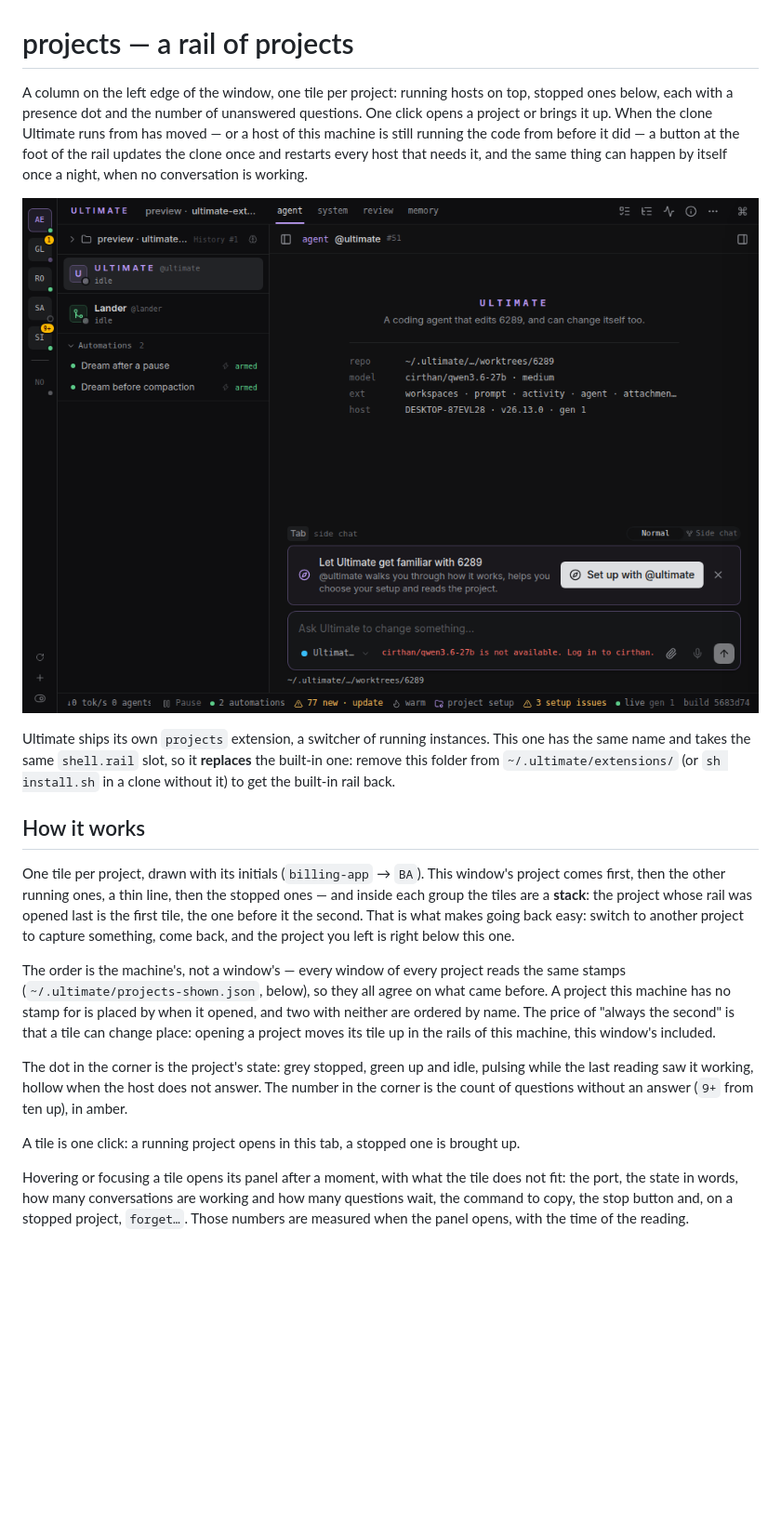
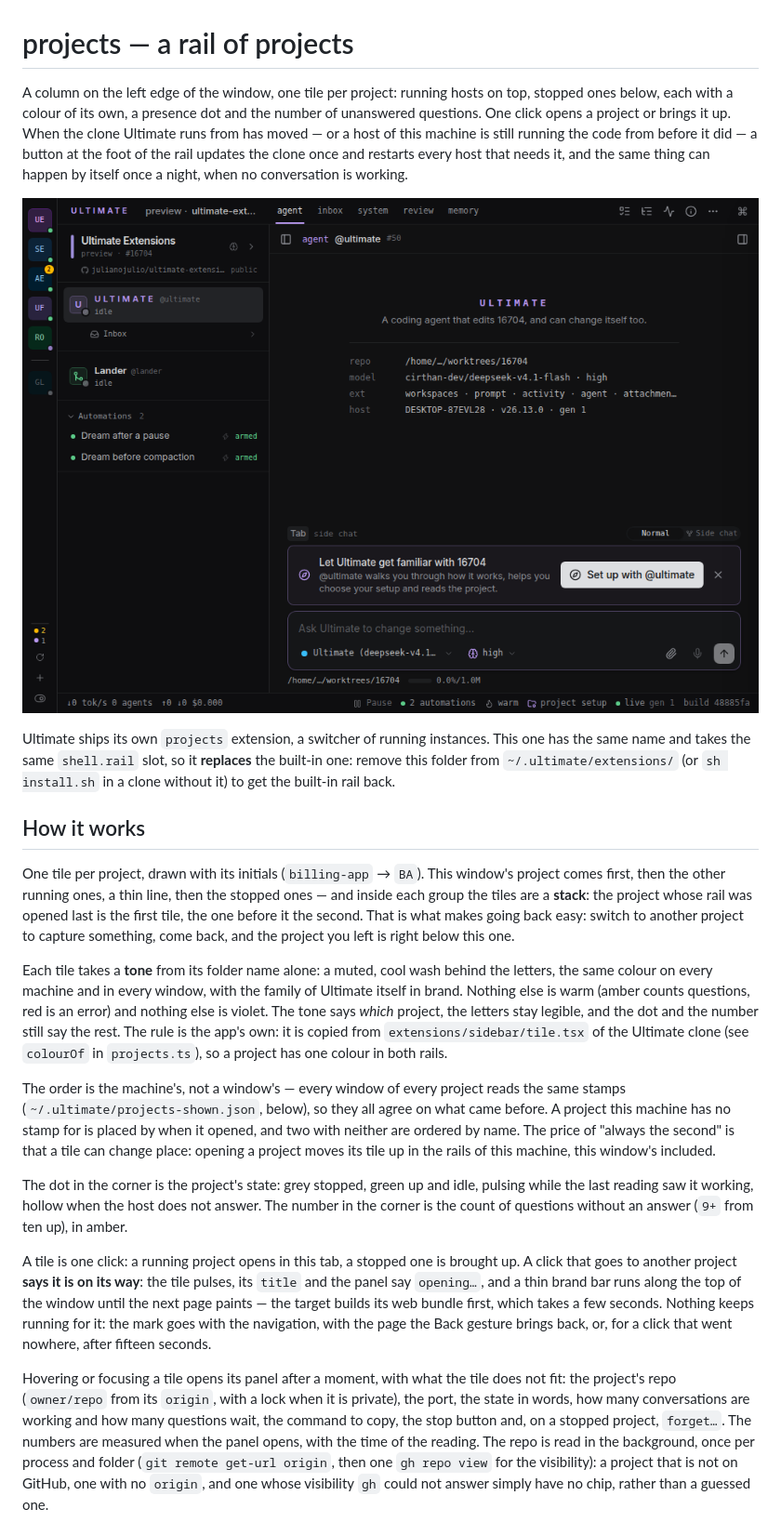
Before and after one commit to julianojulio/ultimate-extensions, a Markdown page: projects/README.md, the part around one of its changes. Shown at 93% size. GitHub-like rendering; pictures changed too: projects/screenshots/rail.png; blank space fills up the shorter version.

```diff
--- a/projects/README.md
+++ b/projects/README.md
@@ -1,11 +1,11 @@
 # projects — a rail of projects
 
 A column on the left edge of the window, one tile per project: running hosts on top, stopped ones
-below, each with a presence dot and the number of unanswered questions. One click opens a project or
-brings it up. When the clone Ultimate runs from has moved — or a host of this machine is still running
-the code from before it did — a button at the foot of the rail updates the clone once and restarts every
-host that needs it, and the same thing can happen by itself once a night, when no conversation is
-working.
+below, each with a colour of its own, a presence dot and the number of unanswered questions. One click
+opens a project or brings it up. When the clone Ultimate runs from has moved — or a host of this machine
+is still running the code from before it did — a button at the foot of the rail updates the clone once
+and restarts every host that needs it, and the same thing can happen by itself once a night, when no
+conversation is working.
 
 ![The rail on the left edge](screenshots/rail.png)
 
@@ -21,6 +21,13 @@ then the other running ones, a thin line, then the stopped ones — and inside e
 is what makes going back easy: switch to another project to capture something, come back, and the project
 you left is right below this one.
 
+Each tile takes a **tone** from its folder name alone: a muted, cool wash behind the letters, the same
+colour on every machine and in every window, with the family of Ultimate itself in brand. Nothing else is
+warm (amber counts questions, red is an error) and nothing else is violet. The tone says *which* project,
+the letters stay legible, and the dot and the number still say the rest. The rule is the app's own: it is
+copied from `extensions/sidebar/tile.tsx` of the Ultimate clone (see `colourOf` in `projects.ts`), so a
+project has one colour in both rails.
+
 The order is the machine's, not a window's — every window of every project reads the same stamps
 (`~/.ultimate/projects-shown.json`, below), so they all agree on what came before. A project this machine
 has no stamp for is placed by when it opened, and two with neither are ordered by name. The price of
@@ -31,12 +38,20 @@ The dot in the corner is the project's state: grey stopped, green up and idle, p
 reading saw it working, hollow when the host does not answer. The number in the corner is the count of
 questions without an answer (`9+` from ten up), in amber.
 
-A tile is one click: a running project opens in this tab, a stopped one is brought up.
+A tile is one click: a running project opens in this tab, a stopped one is brought up. A click that goes
+to another project **says it is on its way**: the tile pulses, its `title` and the panel say `opening…`,
+and a thin brand bar runs along the top of the window until the next page paints — the target builds its
+web bundle first, which takes a few seconds. Nothing keeps running for it: the mark goes with the
+navigation, with the page the Back gesture brings back, or, for a click that went nowhere, after fifteen
+seconds.
 
-Hovering or focusing a tile opens its panel after a moment, with what the tile does not fit: the port,
-the state in words, how many conversations are working and how many questions wait, the command to
-copy, the stop button and, on a stopped project, `forget…`. Those numbers are measured when the panel
-opens, with the time of the reading.
+Hovering or focusing a tile opens its panel after a moment, with what the tile does not fit: the project's
+repo (`owner/repo` from its `origin`, with a lock when it is private), the port, the state in words, how
+many conversations are working and how many questions wait, the command to copy, the stop button and, on a
+stopped project, `forget…`. The numbers are measured when the panel opens, with the time of the reading.
+The repo is read in the background, once per process and folder (`git remote get-url origin`, then one `gh
+repo view` for the visibility): a project that is not on GitHub, one with no `origin`, and one whose
+visibility `gh` could not answer simply have no chip, rather than a guessed one.
 
 ![The tile panel](screenshots/panel.png)
 
```
Also changed, not shown: other parts of projects/README.md (+16 -3 lines), projects/screenshots/panel.png, 5 other files.
